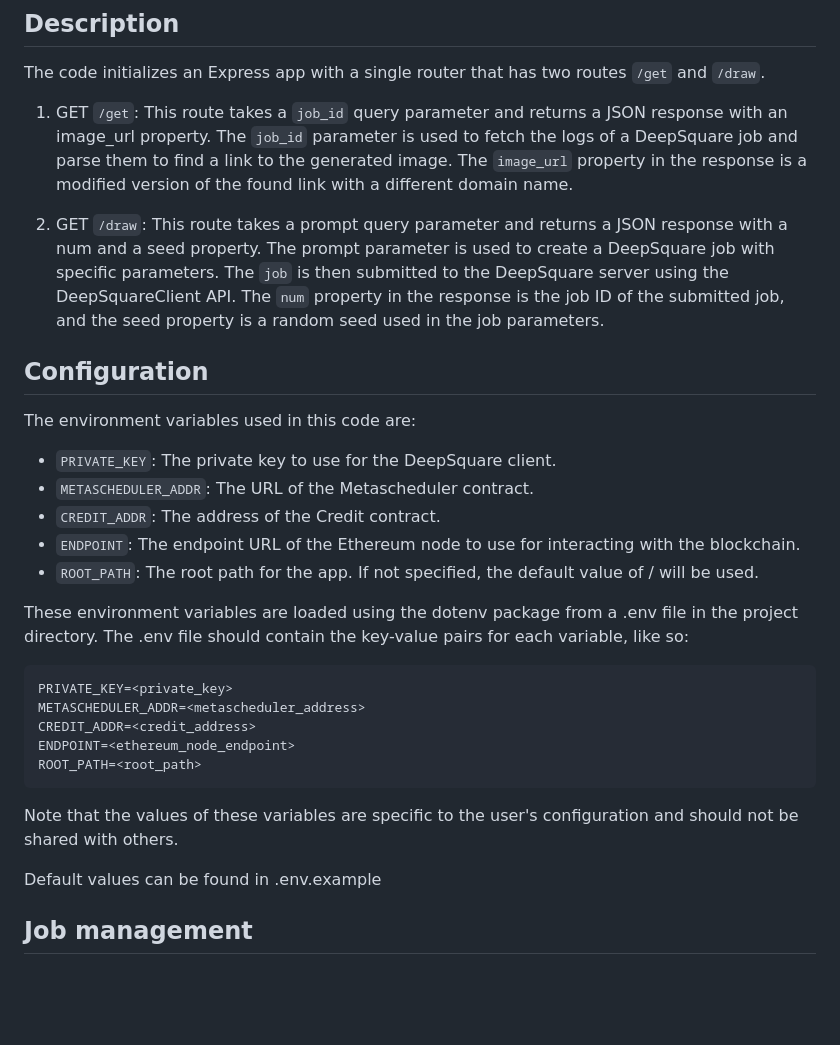
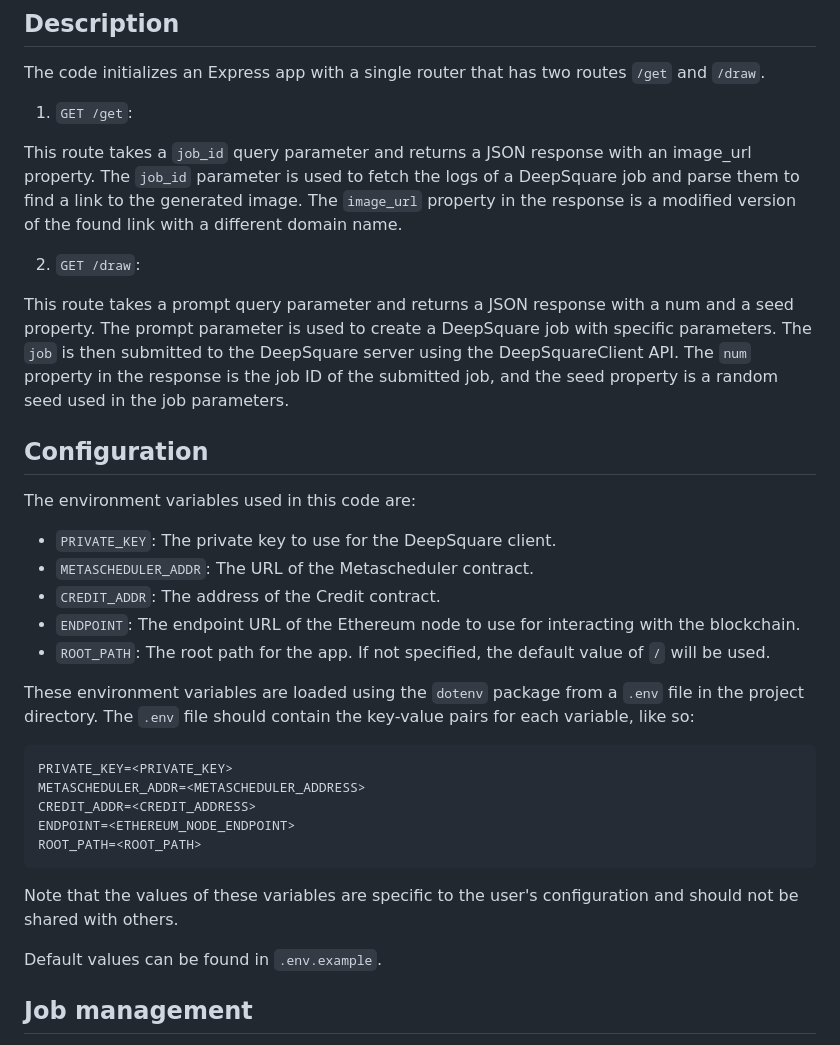
Before and after one commit to deepsquare-io/deepsquare-client-example-stablediffusion, a Markdown page: README.md, the part around one of its changes. GitHub-like rendering; blank space fills up the shorter version.

Commit message:
doc: readme improvement

````diff
--- a/README.md
+++ b/README.md
@@ -19,11 +19,12 @@ pnpm run dev
 
 The code initializes an Express app with a single router that has two routes `/get` and `/draw`.
 
-1. GET `/get`:
-This route takes a `job_id` query parameter and returns a JSON response with an image_url property.
-The `job_id` parameter is used to fetch the logs of a DeepSquare job and parse them to find a link to the generated image. The `image_url` property in the response is a modified version of the found link with a different domain name.
+1. `GET /get`:
 
-2. GET  `/draw`:
+This route takes a `job_id` query parameter and returns a JSON response with an image_url property. The `job_id` parameter is used to fetch the logs of a DeepSquare job and parse them to find a link to the generated image. The `image_url` property in the response is a modified version of the found link with a different domain name.
+
+2. `GET /draw`:
+
 This route takes a prompt query parameter and returns a JSON response with a num and a seed property.
 The prompt parameter is used to create a DeepSquare job with specific parameters.
 The `job` is then submitted to the DeepSquare server using the DeepSquareClient API.
@@ -37,22 +38,22 @@ The environment variables used in this code are:
 - `METASCHEDULER_ADDR`: The URL of the Metascheduler contract.
 - `CREDIT_ADDR`: The address of the Credit contract.
 - `ENDPOINT`: The endpoint URL of the Ethereum node to use for interacting with the blockchain.
-- `ROOT_PATH`: The root path for the app. If not specified, the default value of / will be used.
+- `ROOT_PATH`: The root path for the app. If not specified, the default value of `/` will be used.
 
-These environment variables are loaded using the dotenv package from a .env file in the project directory. The .env file should contain the key-value pairs for each variable, like so:
+These environment variables are loaded using the `dotenv` package from a `.env` file in the project directory. The `.env` file should contain the key-value pairs for each variable, like so:
 
 ```makefile
-PRIVATE_KEY=<private_key>
-METASCHEDULER_ADDR=<metascheduler_address>
-CREDIT_ADDR=<credit_address>
-ENDPOINT=<ethereum_node_endpoint>
-ROOT_PATH=<root_path>
+PRIVATE_KEY=<PRIVATE_KEY>
+METASCHEDULER_ADDR=<METASCHEDULER_ADDRESS>
+CREDIT_ADDR=<CREDIT_ADDRESS>
+ENDPOINT=<ETHEREUM_NODE_ENDPOINT>
+ROOT_PATH=<ROOT_PATH>
 ```
 
 Note that the values of these variables are specific to the user's configuration and should not be shared with others.
 
 
-Default values can be found in .env.example
+Default values can be found in `.env.example`.
 
 
 ## Job management
````
Also changed, not shown: other parts of README.md (+6 -6 lines).
